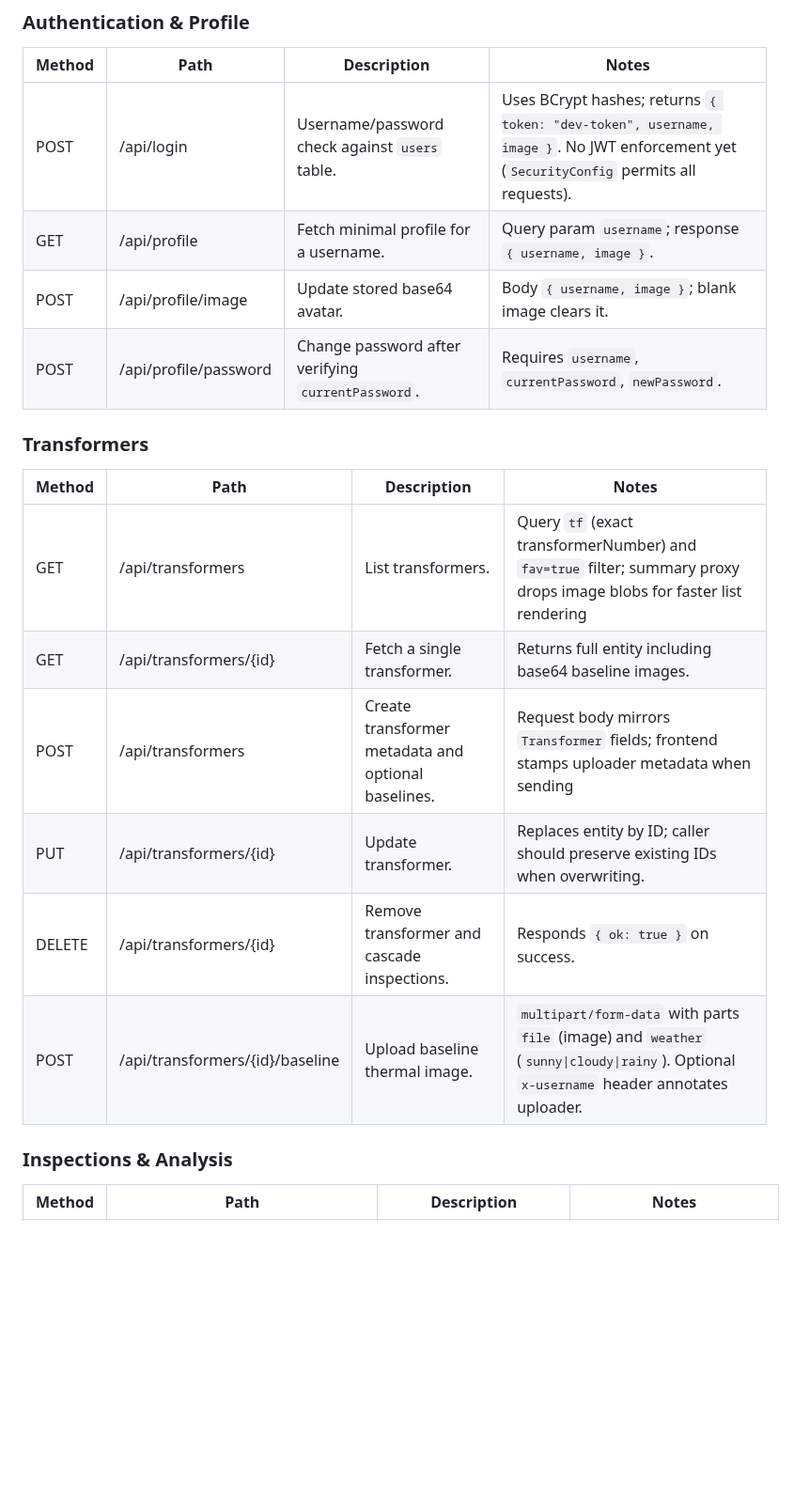
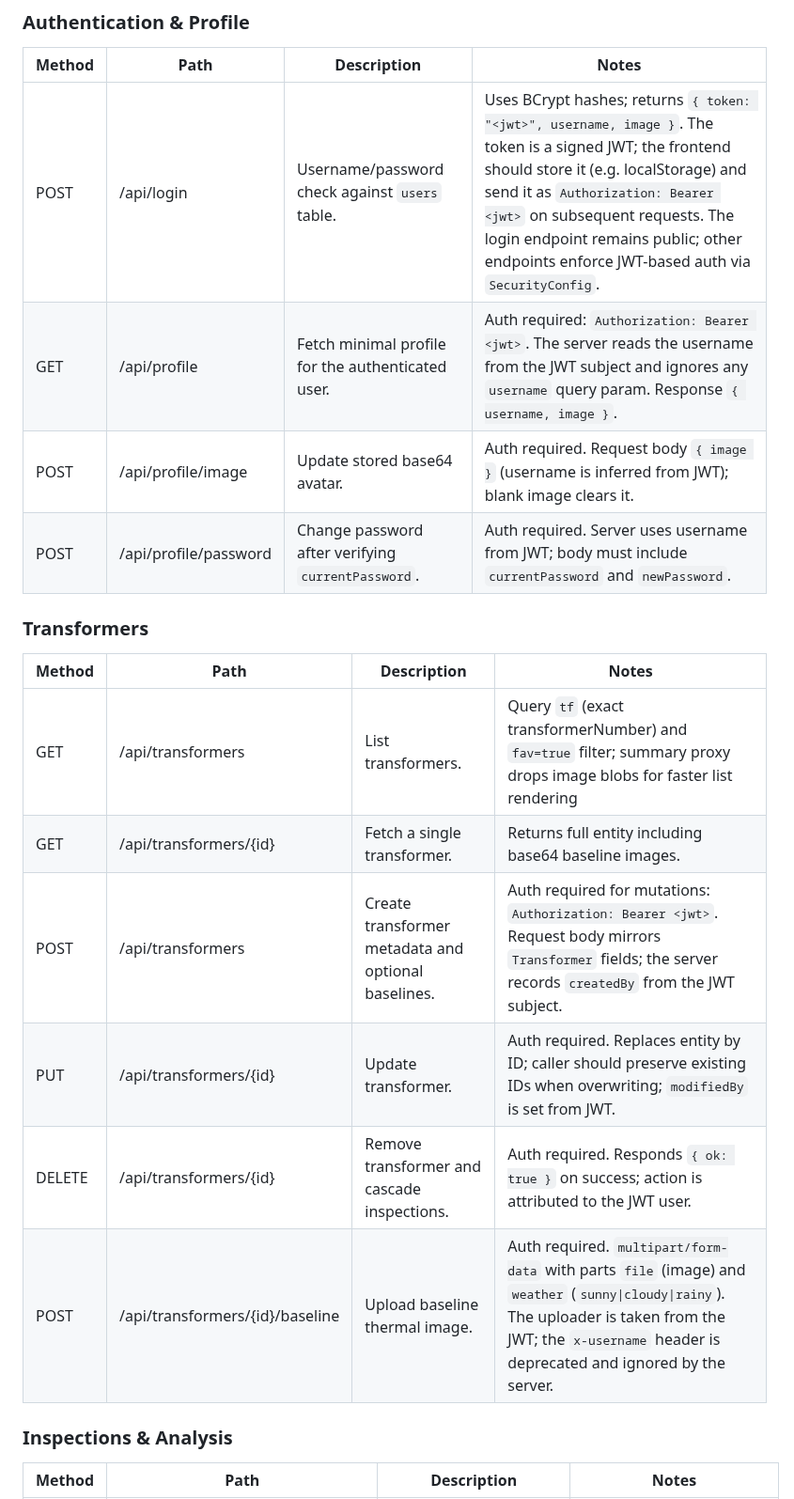
Before and after one commit to API-Apex-Grid/Transformer-Tracker, a Markdown page: Working.md, the part around one of its changes. Shown at 94% size. Drawn GitHub-style; blank space fills up the shorter version.

```diff
--- a/Working.md
+++ b/Working.md
@@ -15,10 +15,10 @@
 
 | Method | Path | Description | Notes |
 | --- | --- | --- | --- |
-| POST | /api/login | Username/password check against `users` table. | Uses BCrypt hashes; returns `{ token: "dev-token", username, image }`. No JWT enforcement yet (`SecurityConfig` permits all requests).|
-| GET | /api/profile | Fetch minimal profile for a username. | Query param `username`; response `{ username, image }`.|
-| POST | /api/profile/image | Update stored base64 avatar. | Body `{ username, image }`; blank image clears it.|
-| POST | /api/profile/password | Change password after verifying `currentPassword`. | Requires `username`, `currentPassword`, `newPassword`.|
+| POST | /api/login | Username/password check against `users` table. | Uses BCrypt hashes; returns `{ token: "<jwt>", username, image }`. The token is a signed JWT; the frontend should store it (e.g. localStorage) and send it as `Authorization: Bearer <jwt>` on subsequent requests. The login endpoint remains public; other endpoints enforce JWT-based auth via `SecurityConfig`. |
+| GET | /api/profile | Fetch minimal profile for the authenticated user. | Auth required: `Authorization: Bearer <jwt>`. The server reads the username from the JWT subject and ignores any `username` query param. Response `{ username, image }`. |
+| POST | /api/profile/image | Update stored base64 avatar. | Auth required. Request body `{ image }` (username is inferred from JWT); blank image clears it. |
+| POST | /api/profile/password | Change password after verifying `currentPassword`. | Auth required. Server uses username from JWT; body must include `currentPassword` and `newPassword`. |
 
 ### Transformers
 
@@ -26,10 +26,10 @@
 | --- | --- | --- | --- |
 | GET | /api/transformers | List transformers. | Query `tf` (exact transformerNumber) and `fav=true` filter; summary proxy drops image blobs for faster list rendering|
 | GET | /api/transformers/{id} | Fetch a single transformer. | Returns full entity including base64 baseline images.|
-| POST | /api/transformers | Create transformer metadata and optional baselines. | Request body mirrors `Transformer` fields; frontend stamps uploader metadata when sending|
-| PUT | /api/transformers/{id} | Update transformer. | Replaces entity by ID; caller should preserve existing IDs when overwriting.|
-| DELETE | /api/transformers/{id} | Remove transformer and cascade inspections. | Responds `{ ok: true }` on success.|
-| POST | /api/transformers/{id}/baseline | Upload baseline thermal image. | `multipart/form-data` with parts `file` (image) and `weather` (`sunny\|cloudy\|rainy`). Optional `x-username` header annotates uploader.|
+| POST | /api/transformers | Create transformer metadata and optional baselines. | Auth required for mutations: `Authorization: Bearer <jwt>`. Request body mirrors `Transformer` fields; the server records `createdBy` from the JWT subject. |
+| PUT | /api/transformers/{id} | Update transformer. | Auth required. Replaces entity by ID; caller should preserve existing IDs when overwriting; `modifiedBy` is set from JWT. |
+| DELETE | /api/transformers/{id} | Remove transformer and cascade inspections. | Auth required. Responds `{ ok: true }` on success; action is attributed to the JWT user. |
+| POST | /api/transformers/{id}/baseline | Upload baseline thermal image. | Auth required. `multipart/form-data` with parts `file` (image) and `weather` (`sunny\|cloudy\|rainy`). The uploader is taken from the JWT; the `x-username` header is deprecated and ignored by the server. |
 
 ### Inspections & Analysis
 
```
Also changed, not shown: other parts of Working.md (+40 -11 lines).
